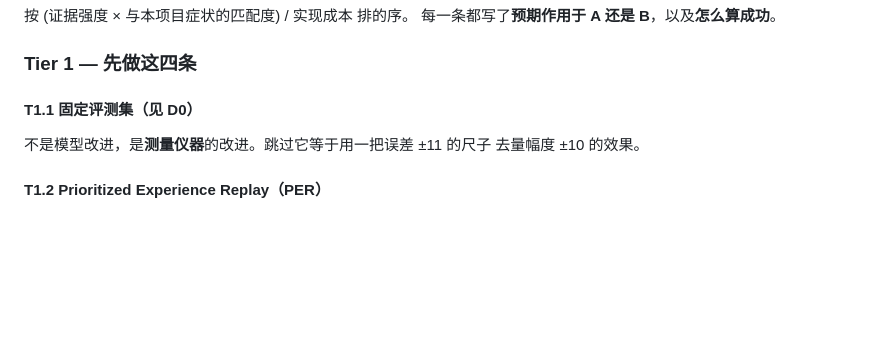
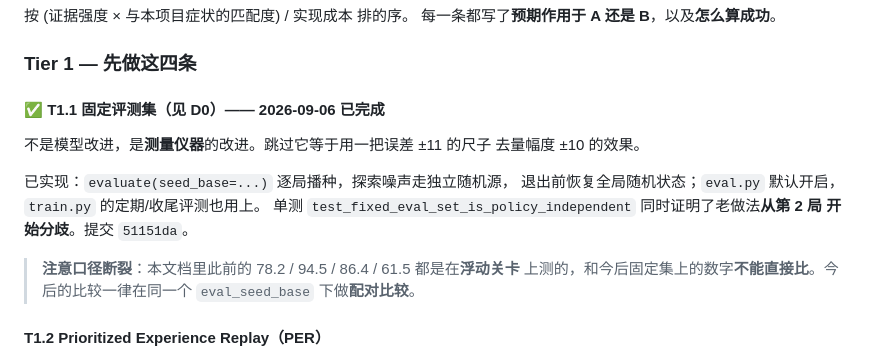
Before and after one commit to zfwk1992/Flyppy_bird_RL_learn, a Markdown page: docs/IMPROVEMENT_PLAN.md, the part around the change. Rendered like a GitHub page; blank space fills up the shorter version.

```diff
--- a/docs/IMPROVEMENT_PLAN.md
+++ b/docs/IMPROVEMENT_PLAN.md
@@ -113,9 +113,18 @@ loss=0.024，和 ep 16500（92.1 根）的 11.35 / 0.114 / 0.029 完全无法区
 
 ### Tier 1 — 先做这四条
 
-#### T1.1 固定评测集（见 D0）
+#### ✅ T1.1 固定评测集（见 D0）—— 2026-09-06 已完成
 不是模型改进，是**测量仪器**的改进。跳过它等于用一把误差 ±11 的尺子
 去量幅度 ±10 的效果。
+
+已实现：`evaluate(seed_base=...)` 逐局播种，探索噪声走独立随机源，
+退出前恢复全局随机状态；`eval.py` 默认开启，`train.py` 的定期/收尾评测也用上。
+单测 `test_fixed_eval_set_is_policy_independent` 同时证明了老做法**从第 2 局
+开始分歧**。提交 `51151da`。
+
+> **注意口径断裂**：本文档里此前的 78.2 / 94.5 / 86.4 / 61.5 都是在**浮动关卡**
+> 上测的，和今后固定集上的数字**不能直接比**。今后的比较一律在同一个
+> `eval_seed_base` 下做**配对比较**。
 
 #### T1.2 Prioritized Experience Replay（PER）
 **针对 A，也可能帮 B。** Rainbow 的消融实验里，PER 是最重要的三项之一
```
Also changed, not shown: docs/research/CHECKLIST.md (+35 -1 lines).
